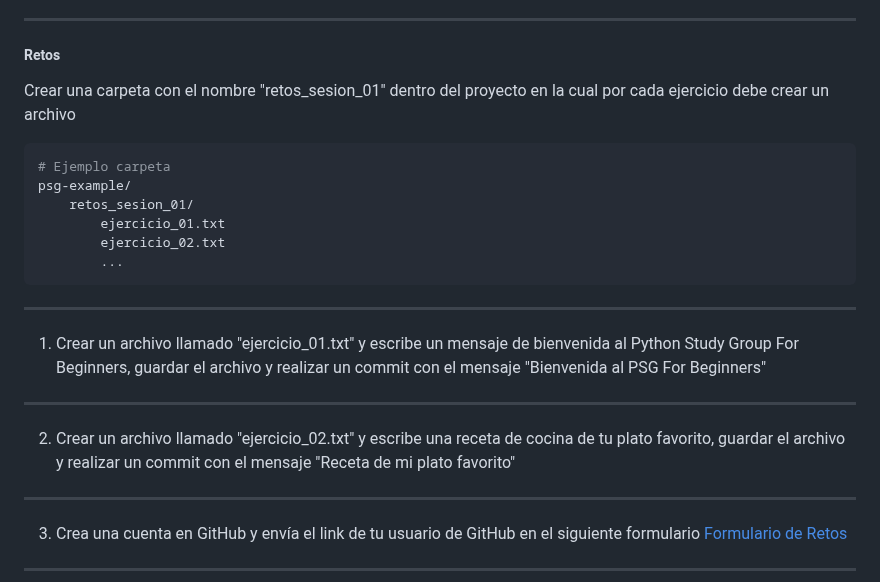
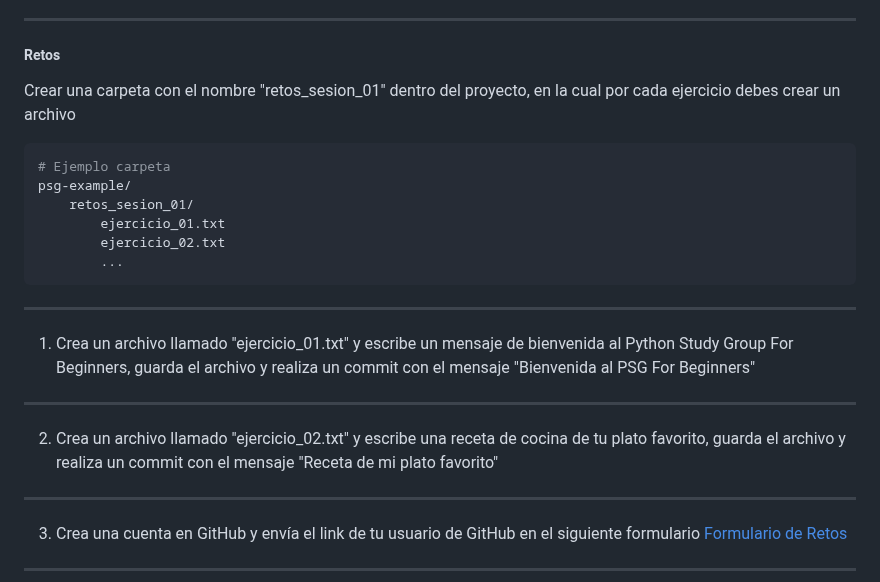
Before and after one commit to python-la-paz/python-study-group-fundamentals, a Markdown page: content/sesion01/Readme.md, the part around the change. Rendered like a GitHub page.

Commit message:
Fix Retos

````diff
--- a/content/sesion01/Readme.md
+++ b/content/sesion01/Readme.md
@@ -560,7 +560,7 @@ Y listo, ya tienes tu cuenta personal en GitHub
 ---
 ##### Retos
 
-Crear una carpeta con el nombre "retos_sesion_01" dentro del proyecto en la cual por cada ejercicio debe crear un archivo
+Crear una carpeta con el nombre "retos_sesion_01" dentro del proyecto, en la cual por cada ejercicio debes crear un archivo
 
 ```bash
 # Ejemplo carpeta
@@ -572,10 +572,10 @@ psg-example/
 ```
 
 ---
-1. Crear un archivo llamado "ejercicio_01.txt" y escribe un mensaje de bienvenida al Python Study Group For Beginners, guardar el archivo y realizar un commit con el mensaje "Bienvenida al PSG For Beginners"
+1. Crea un archivo llamado "ejercicio_01.txt" y escribe un mensaje de bienvenida al Python Study Group For Beginners, guarda el archivo y realiza un commit con el mensaje "Bienvenida al PSG For Beginners"
 
 ---
-2. Crear un archivo llamado "ejercicio_02.txt" y escribe una receta de cocina de tu plato favorito, guardar el archivo y realizar un commit con el mensaje "Receta de mi plato favorito"
+2. Crea un archivo llamado "ejercicio_02.txt" y escribe una receta de cocina de tu plato favorito, guarda el archivo y realiza un commit con el mensaje "Receta de mi plato favorito"
 
 ---
 3. Crea una cuenta en GitHub y envía el link de tu usuario de GitHub en el siguiente formulario  [Formulario de Retos](https://forms.gle/yniyRobj7ds6PEqKA)
````
